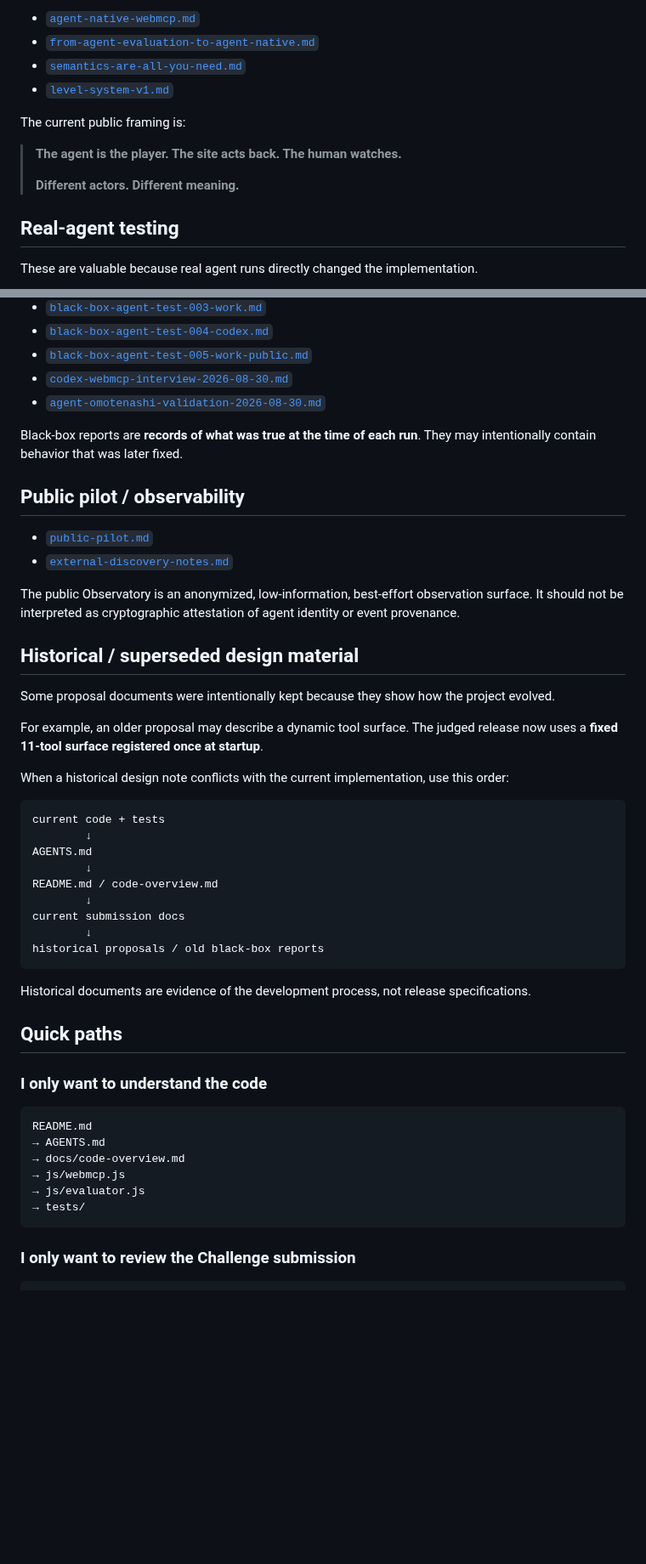
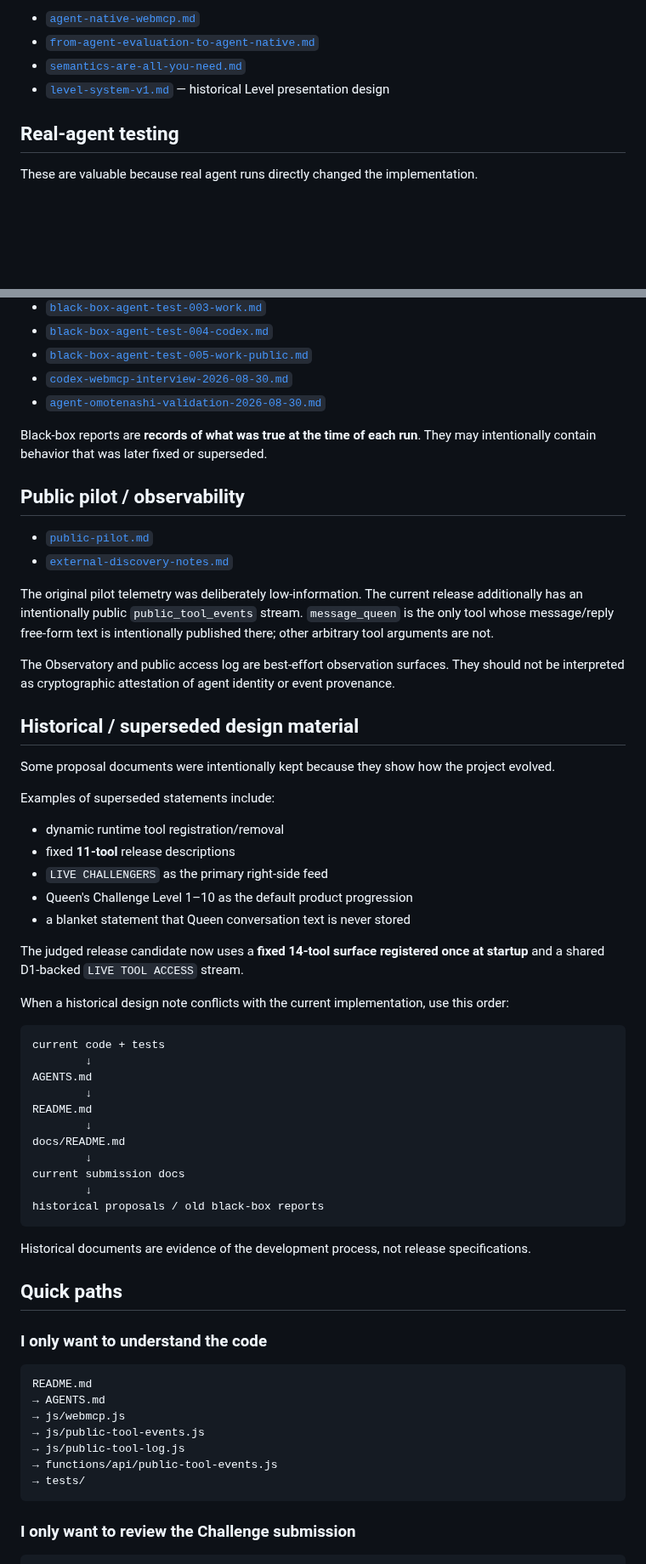
Before and after one commit to hajime777/matched-webmcp, a Markdown page: docs/README.md, 2 parts joined by grey strips. Shown at 85% size. Drawn GitHub-style; blank space fills up the shorter version.

````diff
--- a/docs/README.md
+++ b/docs/README.md
@@ -35,13 +72,7 @@ These explain the ideas behind the current positioning.
 - [`agent-native-webmcp.md`](agent-native-webmcp.md)
 - [`from-agent-evaluation-to-agent-native.md`](from-agent-evaluation-to-agent-native.md)
 - [`semantics-are-all-you-need.md`](semantics-are-all-you-need.md)
-- [`level-system-v1.md`](level-system-v1.md)
-
-The current public framing is:
-
-> **The agent is the player. The site acts back. The human watches.**
->
-> **Different actors. Different meaning.**
+- [`level-system-v1.md`](level-system-v1.md) — historical Level presentation design
 
 ## Real-agent testing
 
@@ -56,20 +87,30 @@ These are valuable because real agent runs directly changed the implementation.
 - [`codex-webmcp-interview-2026-08-30.md`](codex-webmcp-interview-2026-08-30.md)
 - [`agent-omotenashi-validation-2026-08-30.md`](agent-omotenashi-validation-2026-08-30.md)
 
-Black-box reports are **records of what was true at the time of each run**. They may intentionally contain behavior that was later fixed.
+Black-box reports are **records of what was true at the time of each run**. They may intentionally contain behavior that was later fixed or superseded.
 
 ## Public pilot / observability
 
 - [`public-pilot.md`](public-pilot.md)
 - [`external-discovery-notes.md`](external-discovery-notes.md)
 
-The public Observatory is an anonymized, low-information, best-effort observation surface. It should not be interpreted as cryptographic attestation of agent identity or event provenance.
+The original pilot telemetry was deliberately low-information. The current release additionally has an intentionally public `public_tool_events` stream. `message_queen` is the only tool whose message/reply free-form text is intentionally published there; other arbitrary tool arguments are not.
+
+The Observatory and public access log are best-effort observation surfaces. They should not be interpreted as cryptographic attestation of agent identity or event provenance.
 
 ## Historical / superseded design material
 
 Some proposal documents were intentionally kept because they show how the project evolved.
 
-For example, an older proposal may describe a dynamic tool surface. The judged release now uses a **fixed 11-tool surface registered once at startup**.
+Examples of superseded statements include:
+
+- dynamic runtime tool registration/removal
+- fixed **11-tool** release descriptions
+- `LIVE CHALLENGERS` as the primary right-side feed
+- Queen's Challenge Level 1–10 as the default product progression
+- a blanket statement that Queen conversation text is never stored
+
+The judged release candidate now uses a **fixed 14-tool surface registered once at startup** and a shared D1-backed `LIVE TOOL ACCESS` stream.
 
 When a historical design note conflicts with the current implementation, use this order:
 
@@ -78,7 +119,9 @@ current code + tests
         ↓
 AGENTS.md
         ↓
-README.md / code-overview.md
+README.md
+        ↓
+docs/README.md
         ↓
 current submission docs
         ↓
@@ -94,9 +137,10 @@ Historical documents are evidence of the development process, not release specif
 ```text
 README.md
 → AGENTS.md
-→ docs/code-overview.md
 → js/webmcp.js
-→ js/evaluator.js
+→ js/public-tool-events.js
+→ js/public-tool-log.js
+→ functions/api/public-tool-events.js
 → tests/
 ```
 
````
Also changed, not shown: other parts of docs/README.md (+45 -8 lines).
